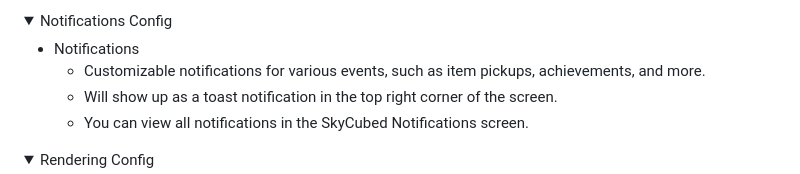
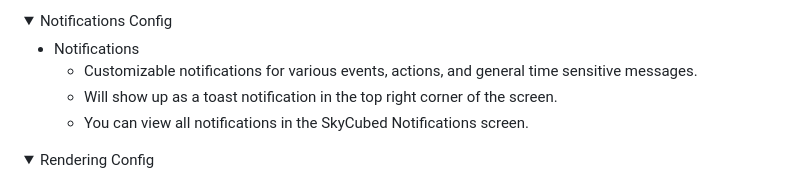
Before and after one commit to meowdding/SkyCubed, a Markdown page: readme.md, the part around the change. Rendered like a GitHub page; folded sections open.

Commit message:
Update readme.md
Co-authored-by: ThatGravyBoat <gravy@thatgravyboat.tech>

```diff
--- a/readme.md
+++ b/readme.md
@@ -117,7 +117,7 @@ SkyCubed is a Hypixel SkyBlock UI overhaul mod, changing all aspects of the UI i
 <summary>Notifications Config</summary>
 
 - Notifications
-  - Customizable notifications for various events, such as item pickups, achievements, and more.
+  - Customizable notifications for various events, actions, and general time sensitive messages.
   - Will show up as a toast notification in the top right corner of the screen.
   - You can view all notifications in the SkyCubed Notifications screen.
 </details>
```
